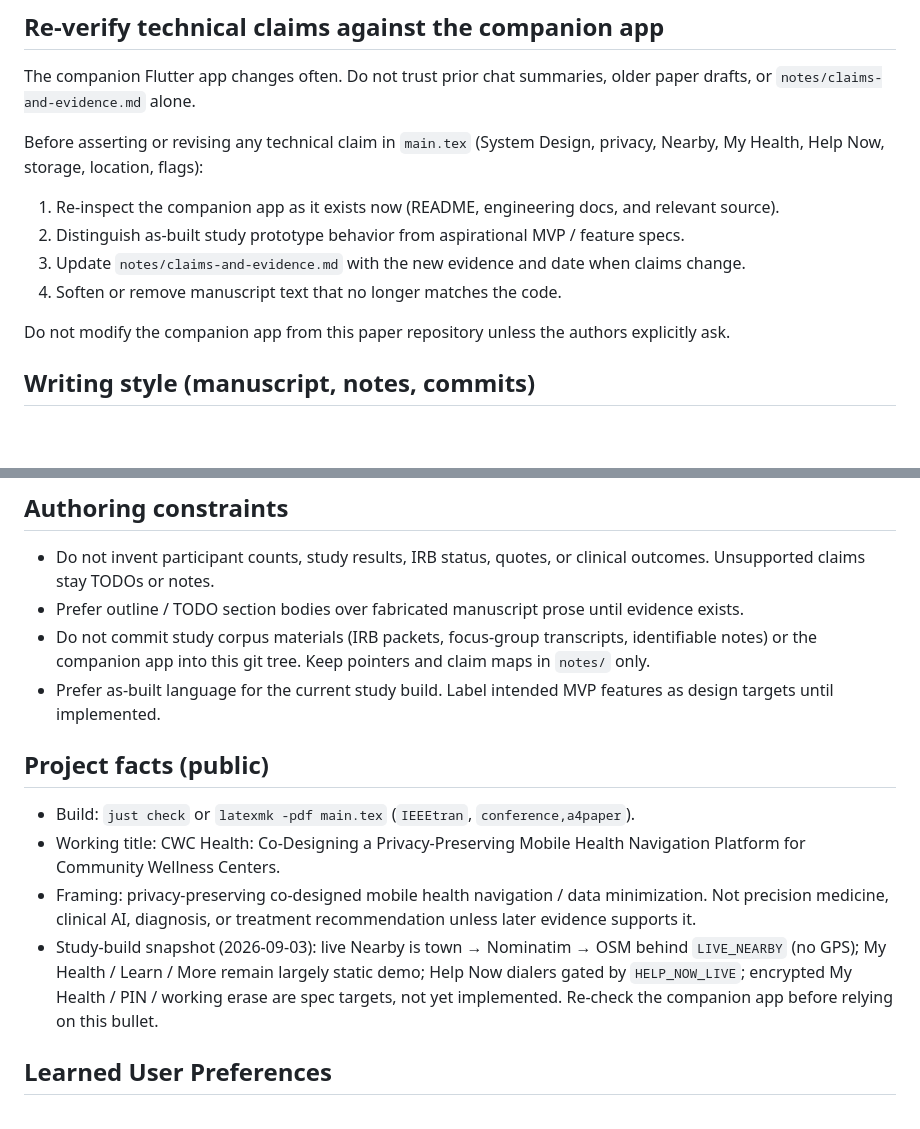
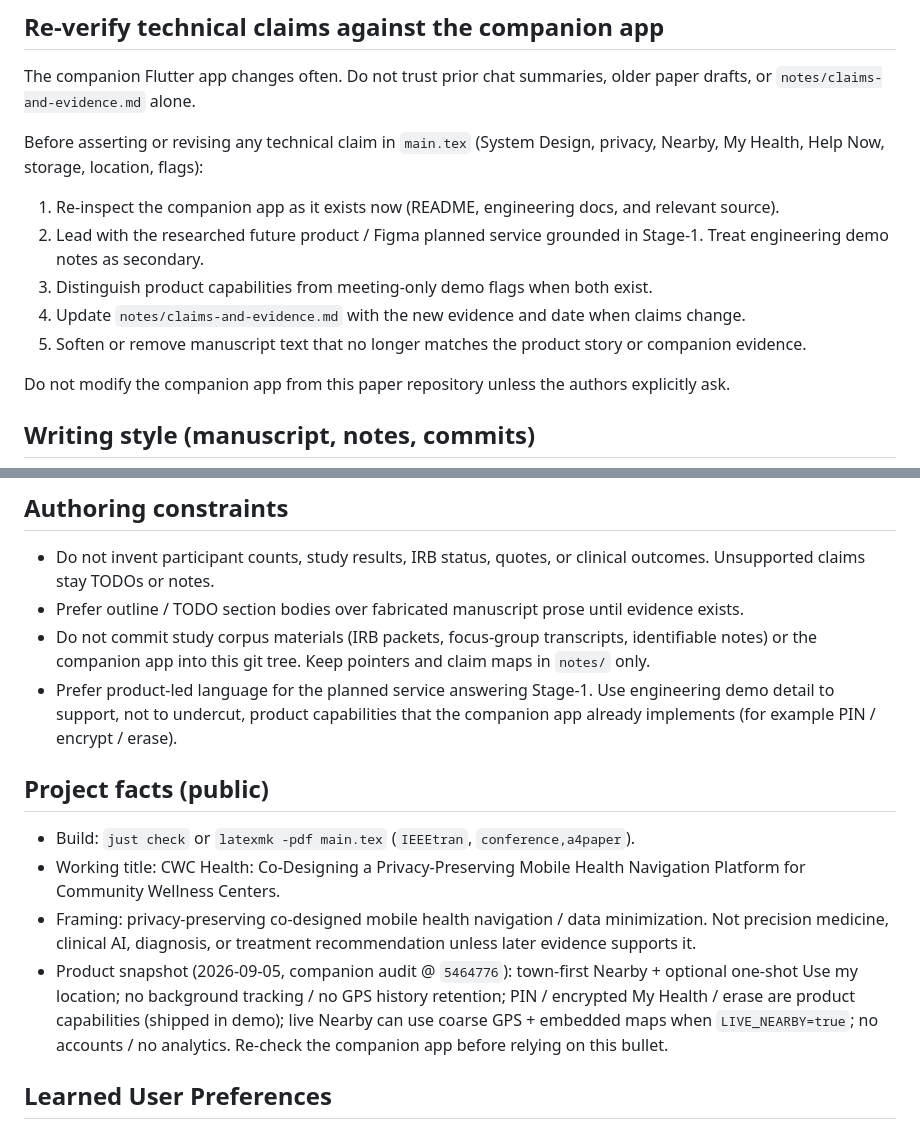
Before and after one commit to ks1686/cwc-health-hmss-2026, a Markdown page: AGENTS.md, 2 parts joined by grey strips. Drawn GitHub-style; blank space fills up the shorter version.

Commit message:
Align manuscript with planned product (not study-build demo)
Update AGENTS.md for product-led framing.

```diff
--- a/AGENTS.md
+++ b/AGENTS.md
@@ -9,9 +9,10 @@ The companion Flutter app changes often. Do not trust prior chat summaries, olde
 Before asserting or revising any technical claim in `main.tex` (System Design, privacy, Nearby, My Health, Help Now, storage, location, flags):
 
 1. Re-inspect the companion app as it exists now (README, engineering docs, and relevant source).
-2. Distinguish as-built study prototype behavior from aspirational MVP / feature specs.
-3. Update `notes/claims-and-evidence.md` with the new evidence and date when claims change.
-4. Soften or remove manuscript text that no longer matches the code.
+2. Lead with the researched future product / Figma planned service grounded in Stage-1. Treat engineering demo notes as secondary.
+3. Distinguish product capabilities from meeting-only demo flags when both exist.
+4. Update `notes/claims-and-evidence.md` with the new evidence and date when claims change.
+5. Soften or remove manuscript text that no longer matches the product story or companion evidence.
 
 Do not modify the companion app from this paper repository unless the authors explicitly ask.
 
@@ -27,14 +28,14 @@ Do not modify the companion app from this paper repository unless the authors ex
 - Do not invent participant counts, study results, IRB status, quotes, or clinical outcomes. Unsupported claims stay TODOs or notes.
 - Prefer outline / TODO section bodies over fabricated manuscript prose until evidence exists.
 - Do not commit study corpus materials (IRB packets, focus-group transcripts, identifiable notes) or the companion app into this git tree. Keep pointers and claim maps in `notes/` only.
-- Prefer as-built language for the current study build. Label intended MVP features as design targets until implemented.
+- Prefer product-led language for the planned service answering Stage-1. Use engineering demo detail to support, not to undercut, product capabilities that the companion app already implements (for example PIN / encrypt / erase).
 
 ## Project facts (public)
 
 - Build: `just check` or `latexmk -pdf main.tex` (`IEEEtran`, `conference,a4paper`).
 - Working title: CWC Health: Co-Designing a Privacy-Preserving Mobile Health Navigation Platform for Community Wellness Centers.
 - Framing: privacy-preserving co-designed mobile health navigation / data minimization. Not precision medicine, clinical AI, diagnosis, or treatment recommendation unless later evidence supports it.
-- Study-build snapshot (2026-09-03): live Nearby is town → Nominatim → OSM behind `LIVE_NEARBY` (no GPS); My Health / Learn / More remain largely static demo; Help Now dialers gated by `HELP_NOW_LIVE`; encrypted My Health / PIN / working erase are spec targets, not yet implemented. Re-check the companion app before relying on this bullet.
+- Product snapshot (2026-09-05, companion audit @ `5464776`): town-first Nearby + optional one-shot Use my location; no background tracking / no GPS history retention; PIN / encrypted My Health / erase are product capabilities (shipped in demo); live Nearby can use coarse GPS + embedded maps when `LIVE_NEARBY=true`; no accounts / no analytics. Re-check the companion app before relying on this bullet.
 
 ## Learned User Preferences
 
```
